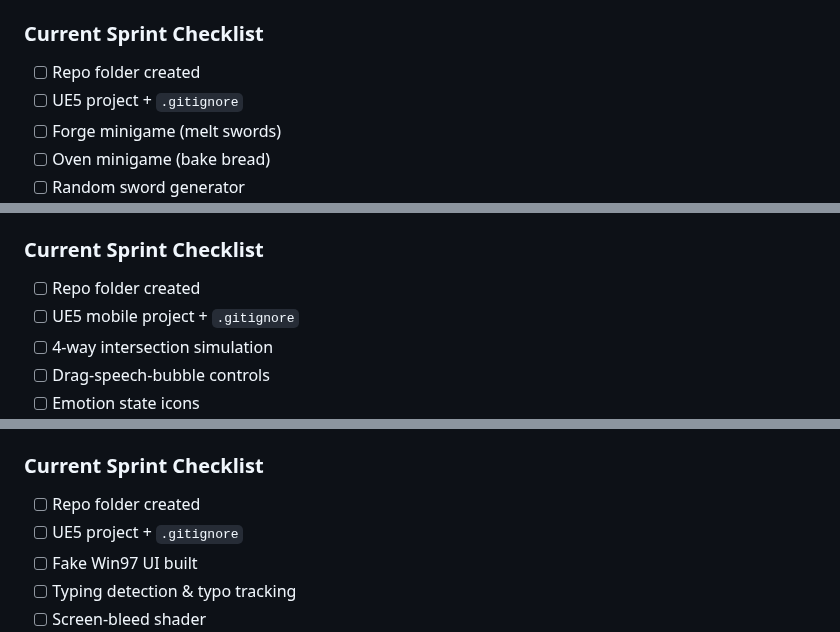
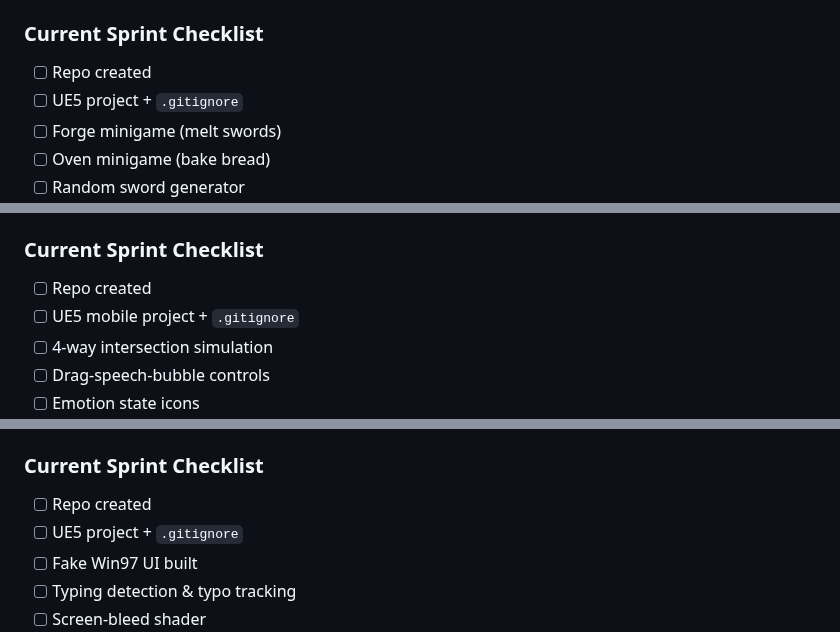
Before and after one commit to urmoit/game-project-ideas, a Markdown page: README.md, 3 parts joined by grey strips. GitHub-like rendering.

```diff
--- a/README.md
+++ b/README.md
@@ -213,7 +213,7 @@
 **Road-map:** `[GitHub Projects](https://github.com/YOUR_NAME/slice-and-sell/projects)`
 
 ### Current Sprint Checklist
-- [ ] Repo folder created
+- [ ] Repo created
 - [ ] UE5 project + `.gitignore`
 - [ ] Forge minigame (melt swords)
 - [ ] Oven minigame (bake bread)
@@ -244,7 +244,7 @@
 **Road-map:** `[GitHub Projects](https://github.com/YOUR_NAME/traffic-therapist/projects)`
 
 ### Current Sprint Checklist
-- [ ] Repo folder created
+- [ ] Repo created
 - [ ] UE5 mobile project + `.gitignore`
 - [ ] 4-way intersection simulation
 - [ ] Drag-speech-bubble controls
@@ -277,7 +277,7 @@
 **Road-map:** `[GitHub Projects](https://github.com/YOUR_NAME/ghostwriter/projects)`
 
 ### Current Sprint Checklist
-- [ ] Repo folder created
+- [ ] Repo created
 - [ ] UE5 project + `.gitignore`
 - [ ] Fake Win97 UI built
 - [ ] Typing detection & typo tracking
```
Also changed, not shown: other parts of README.md (+9 -9 lines).
